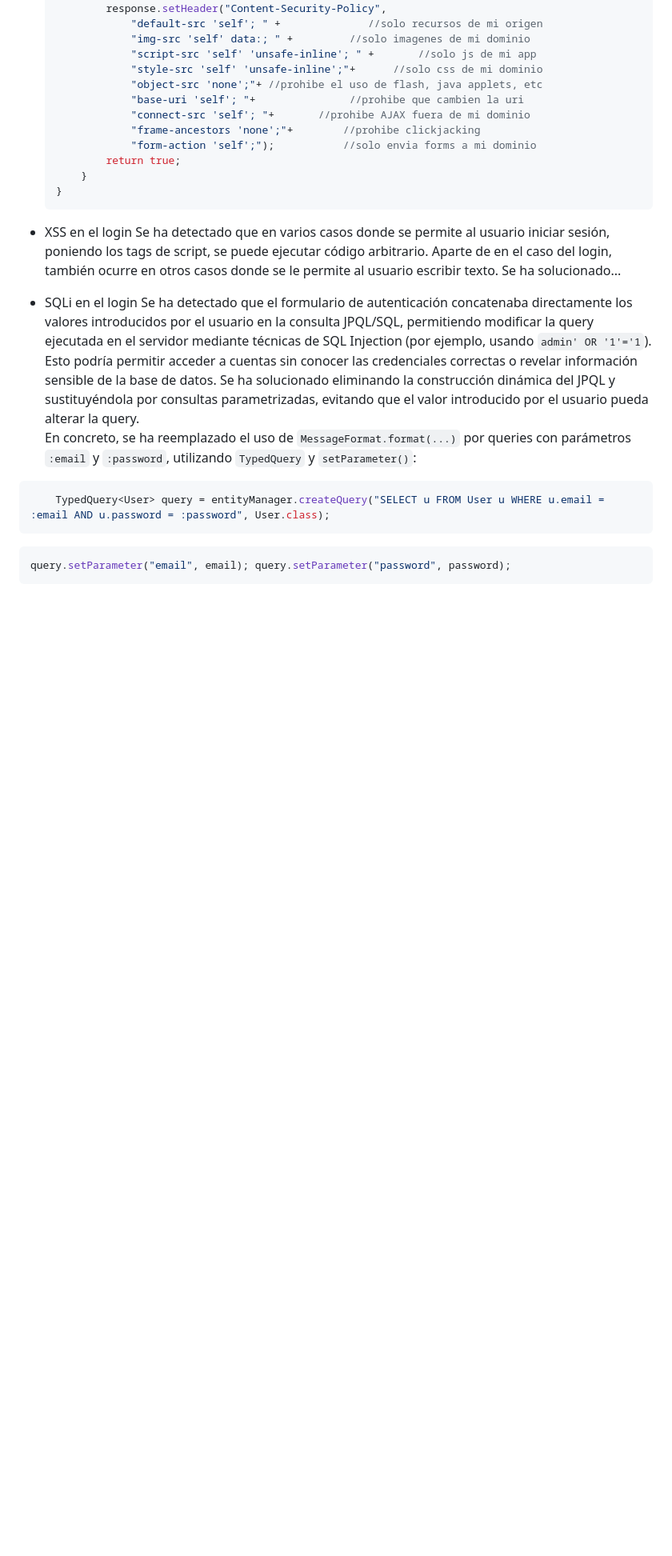
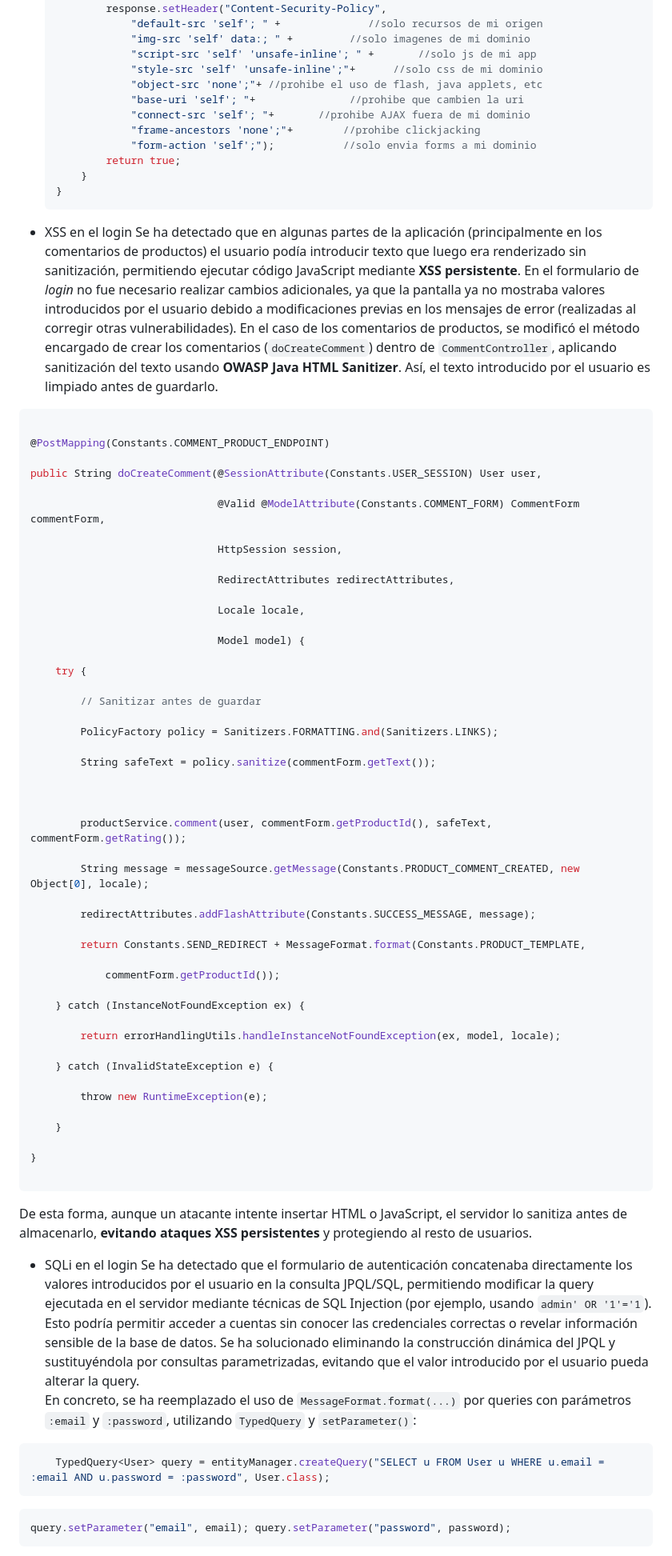
Before and after one commit to DIEGODOPAZO/Aplication-Security, a Markdown page: README.md, the part around the change. Shown: that part at 80% size. GitHub-like rendering; blank space fills up the shorter version.

Commit message:
Enhance XSS vulnerability section in README
Updated the XSS vulnerability section to include details about the sanitization process for user comments and its implementation in the CommentController. Added explanation on how the changes prevent persistent XSS attacks.

````diff
--- a/README.md
+++ b/README.md
@@ -30,9 +30,59 @@
 
 
 - XSS en el login
-		Se ha detectado que en varios casos donde se permite al usuario iniciar sesión, poniendo los tags de script, se puede ejecutar código arbitrario.
-		Aparte de en el caso del login, también ocurre en otros casos donde se le permite al usuario escribir texto.
-		Se ha solucionado...
+		Se ha detectado que en algunas partes de la aplicación (principalmente en los comentarios de productos) el usuario podía introducir texto que luego era renderizado sin sanitización, permitiendo ejecutar código JavaScript mediante **XSS persistente**.
+		En el formulario de *login* no fue necesario realizar cambios adicionales, ya que la pantalla ya no mostraba valores introducidos por el usuario debido a modificaciones previas en los mensajes de error (realizadas al corregir otras vulnerabilidades).
+		En el caso de los comentarios de productos, se modificó el método encargado de crear los comentarios (`doCreateComment`) dentro de `CommentController`, aplicando sanitización del texto usando **OWASP Java HTML Sanitizer**. Así, el texto introducido por el usuario es limpiado antes de guardarlo.
+```java
+
+@PostMapping(Constants.COMMENT_PRODUCT_ENDPOINT)
+
+public String doCreateComment(@SessionAttribute(Constants.USER_SESSION) User user,
+
+                              @Valid @ModelAttribute(Constants.COMMENT_FORM) CommentForm commentForm,
+
+                              HttpSession session,
+
+                              RedirectAttributes redirectAttributes,
+
+                              Locale locale,
+
+                              Model model) {
+
+    try {
+
+        // Sanitizar antes de guardar
+
+        PolicyFactory policy = Sanitizers.FORMATTING.and(Sanitizers.LINKS);
+
+        String safeText = policy.sanitize(commentForm.getText());
+
+
+
+        productService.comment(user, commentForm.getProductId(), safeText, commentForm.getRating());
+
+        String message = messageSource.getMessage(Constants.PRODUCT_COMMENT_CREATED, new Object[0], locale);
+
+        redirectAttributes.addFlashAttribute(Constants.SUCCESS_MESSAGE, message);
+
+        return Constants.SEND_REDIRECT + MessageFormat.format(Constants.PRODUCT_TEMPLATE,
+
+            commentForm.getProductId());
+
+    } catch (InstanceNotFoundException ex) {
+
+        return errorHandlingUtils.handleInstanceNotFoundException(ex, model, locale);
+
+    } catch (InvalidStateException e) {
+
+        throw new RuntimeException(e);
+
+    }
+
+}
+
+```
+De esta forma, aunque un atacante intente insertar HTML o JavaScript, el servidor lo sanitiza antes de almacenarlo, **evitando ataques XSS persistentes** y protegiendo al resto de usuarios.
 
 - SQLi en el login
 		Se ha detectado que el formulario de autenticación concatenaba directamente los valores introducidos por el usuario en la consulta JPQL/SQL, permitiendo modificar la query ejecutada en el servidor mediante técnicas de SQL Injection (por ejemplo, usando `admin' OR '1'='1`).
````
